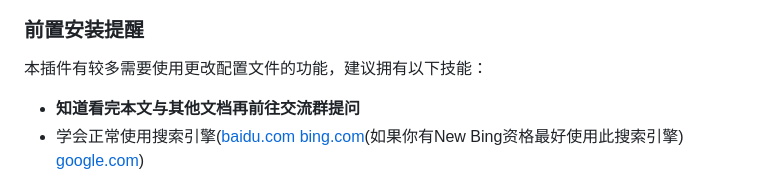
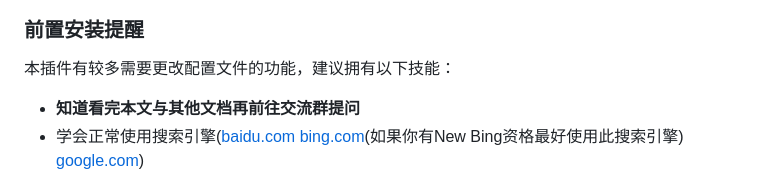
Before and after one commit to JD1433223/WeLM-plugin, a Markdown page: README.md, the part around the change. Rendered like a GitHub page.

Commit message:
没事多了2字
Signed-off-by: 兰罗摩 <3584075812@qq.com>

```diff
--- a/README.md
+++ b/README.md
@@ -49,7 +49,7 @@ _🎉 基于 Yunzai-Bot 的 AI 对话插件 🎉_
 
 ### 前置安装提醒
 
-本插件有较多需要使用更改配置文件的功能，建议拥有以下技能：
+本插件有较多需要更改配置文件的功能，建议拥有以下技能：
 
 <!-- 谢谢你🌸🌸 -->
 * **<font color='#ef4517'>知道看完本文与其他文档再前往交流群提问</font>**
```
